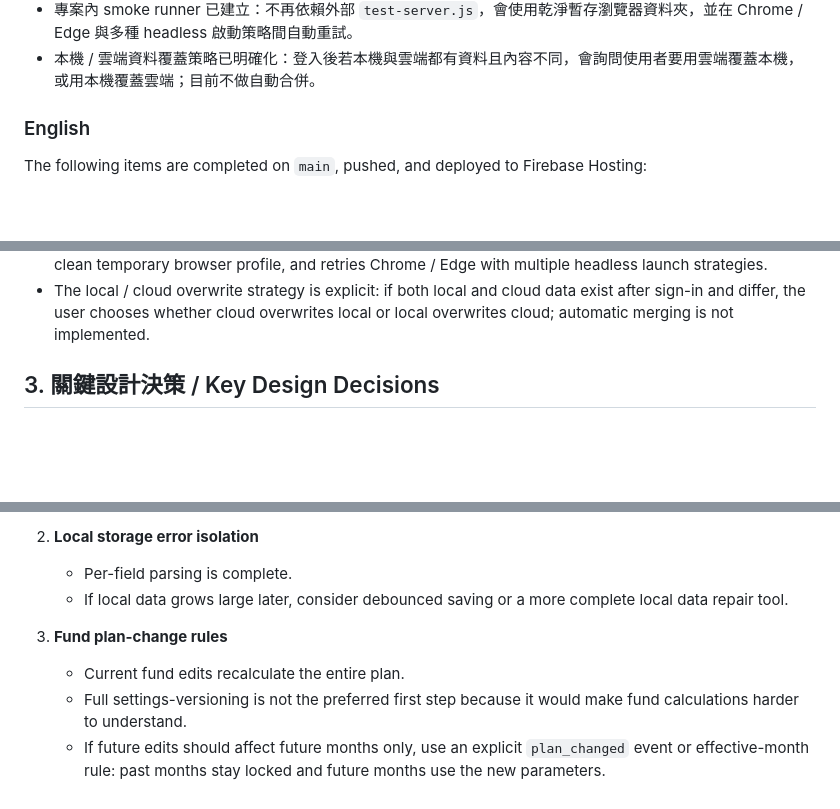
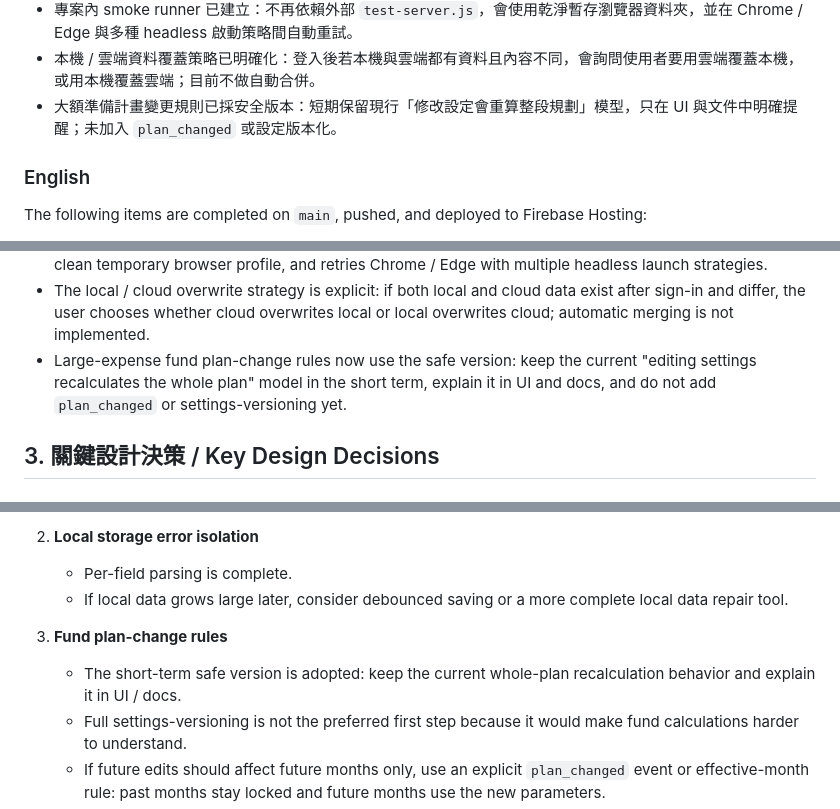
Before and after one commit to you9477708880-commits/youtube-downloader-backup, a Markdown page: finance-web/docs/roadmap.md, 3 parts joined by grey strips. Drawn GitHub-style; blank space fills up the shorter version.

```diff
--- a/finance-web/docs/roadmap.md
+++ b/finance-web/docs/roadmap.md
@@ -82,6 +82,7 @@ The current priority is not advanced investment simulation. The priority is to c
 - DOM 與渲染安全整理已完成第二輪：補強大額準備選單 `value` 屬性跳脫，並把 XSS 回歸測試擴大到帳本、總覽、現金流、資產負債、預算來源、大額準備與待購清單。
 - 專案內 smoke runner 已建立：不再依賴外部 `test-server.js`，會使用乾淨暫存瀏覽器資料夾，並在 Chrome / Edge 與多種 headless 啟動策略間自動重試。
 - 本機 / 雲端資料覆蓋策略已明確化：登入後若本機與雲端都有資料且內容不同，會詢問使用者要用雲端覆蓋本機，或用本機覆蓋雲端；目前不做自動合併。
+- 大額準備計畫變更規則已採安全版本：短期保留現行「修改設定會重算整段規劃」模型，只在 UI 與文件中明確提醒；未加入 `plan_changed` 或設定版本化。
 
 ### English
 
@@ -133,6 +134,7 @@ The following items are complete and committed on local `main`, but are not yet
 - DOM and rendering safety cleanup phase 2 is complete: large-expense fund option `value` attributes are escaped, and XSS regression coverage now includes ledger, overview, cash flow, balance sheet, budget source items, large-expense funds, and wishlist rendering.
 - A project-local smoke runner is implemented: it no longer depends on the external `test-server.js`, uses a clean temporary browser profile, and retries Chrome / Edge with multiple headless launch strategies.
 - The local / cloud overwrite strategy is explicit: if both local and cloud data exist after sign-in and differ, the user chooses whether cloud overwrites local or local overwrites cloud; automatic merging is not implemented.
+- Large-expense fund plan-change rules now use the safe version: keep the current "editing settings recalculates the whole plan" model in the short term, explain it in UI and docs, and do not add `plan_changed` or settings-versioning yet.
 
 ## 3. 關鍵設計決策 / Key Design Decisions
 
@@ -253,7 +255,7 @@ Mid-term work:
    - If local data grows large later, consider debounced saving or a more complete local data repair tool.
 
 3. **Fund plan-change rules**
-   - Current fund edits recalculate the entire plan.
+   - The short-term safe version is adopted: keep the current whole-plan recalculation behavior and explain it in UI / docs.
    - Full settings-versioning is not the preferred first step because it would make fund calculations harder to understand.
    - If future edits should affect future months only, use an explicit `plan_changed` event or effective-month rule: past months stay locked and future months use the new parameters.
    - Before implementation, define historical display, budget projection, and edit/delete rules.
```
Also changed, not shown: other parts of finance-web/docs/roadmap.md (+9 -9 lines), finance-web/docs/accounting-rules.md (+2 -0 lines).
